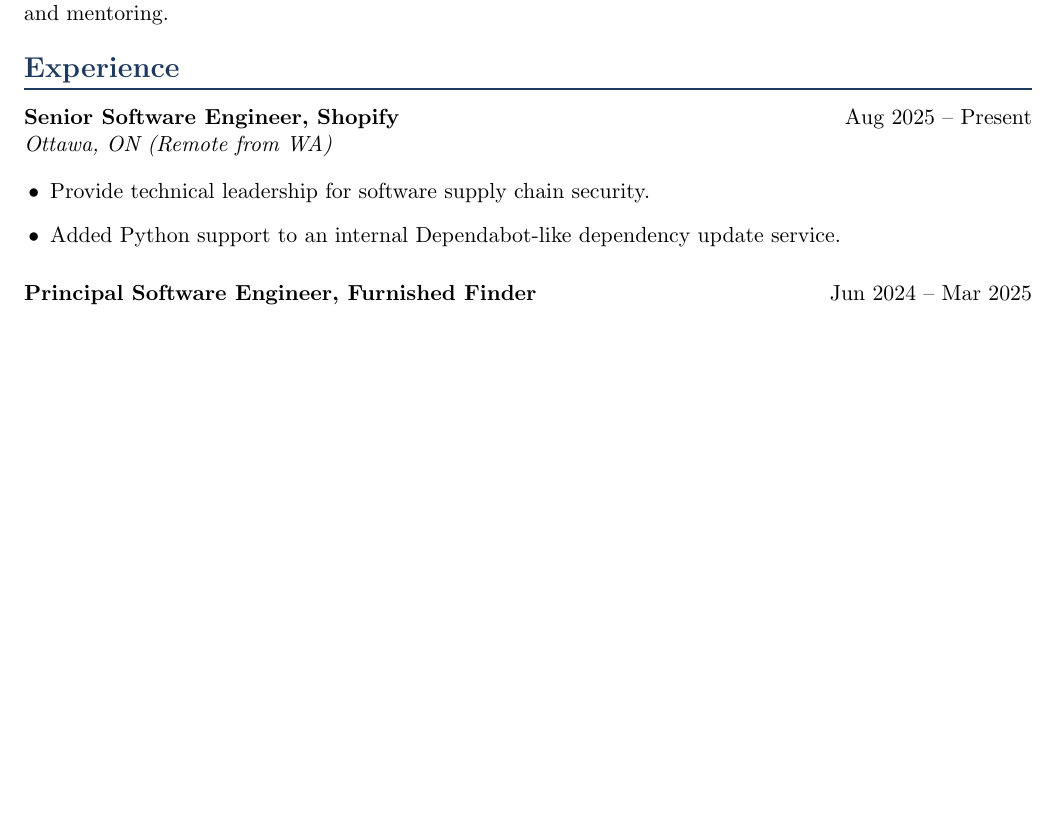
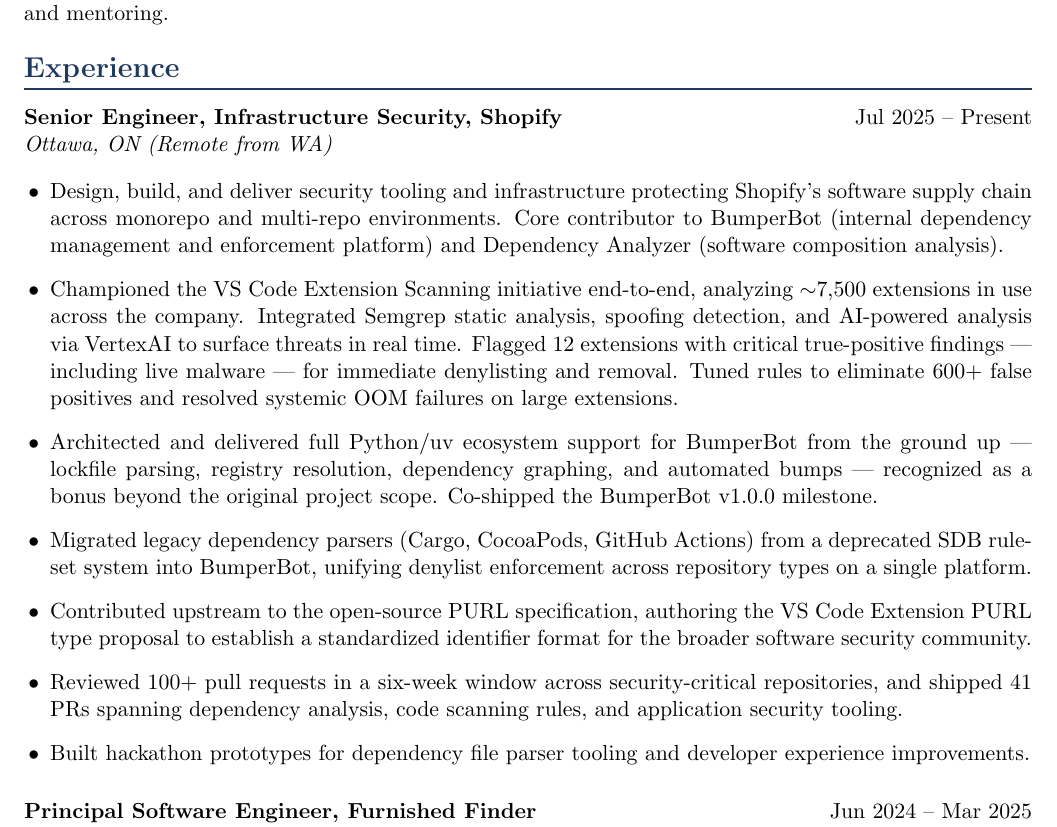
Before and after one commit to booniepepper/resume, a LaTeX CV (resume.tex): part of page 1 of 4, cut so that both start at the same text, the shorter picture padded with empty space. Compiled offline with pdfLaTeX.

Commit message:
flesh out shopify role

```diff
--- a/resume.tex
+++ b/resume.tex
@@ -43,10 +43,15 @@
 
 \section*{Experience}
 
-\role{Senior Software Engineer}{Shopify}{Ottawa, ON (Remote from WA)}{Aug 2025 -- Present}
+\role{Senior Engineer, Infrastructure Security}{Shopify}{Ottawa, ON (Remote from WA)}{Jul 2025 -- Present}
 \begin{itemize}
-  \item Provide technical leadership for software supply chain security.
-  \item Added Python support to an internal Dependabot-like dependency update service.
+  \item Design, build, and deliver security tooling and infrastructure protecting Shopify's software supply chain across monorepo and multi-repo environments. Core contributor to BumperBot (internal dependency management and enforcement platform) and Dependency Analyzer (software composition analysis).
+  \item Championed the VS Code Extension Scanning initiative end-to-end, analyzing $\sim$7,500 extensions in use across the company. Integrated Semgrep static analysis, spoofing detection, and AI-powered analysis via VertexAI to surface threats in real time. Flagged 12 extensions with critical true-positive findings --- including live malware --- for immediate denylisting and removal. Tuned rules to eliminate 600+ false positives and resolved systemic OOM failures on large extensions.
+  \item Architected and delivered full Python/uv ecosystem support for BumperBot from the ground up --- lockfile parsing, registry resolution, dependency graphing, and automated bumps --- recognized as a bonus beyond the original project scope. Co-shipped the BumperBot v1.0.0 milestone.
+  \item Migrated legacy dependency parsers (Cargo, CocoaPods, GitHub Actions) from a deprecated SDB ruleset system into BumperBot, unifying denylist enforcement across repository types on a single platform.
+  \item Contributed upstream to the open-source \href{https://github.com/package-url/purl-spec/pull/673}{PURL specification}, authoring the VS Code Extension PURL type proposal to establish a standardized identifier format for the broader software security community.
+  \item Reviewed 100+ pull requests in a six-week window across security-critical repositories, and shipped 41 PRs spanning dependency analysis, code scanning rules, and application security tooling.
+  \item Built hackathon prototypes for dependency file parser tooling and developer experience improvements.
 \end{itemize}
 
 \role{Principal Software Engineer}{Furnished Finder}{Austin, TX (Remote from WA)}{Jun 2024 -- Mar 2025}
```
